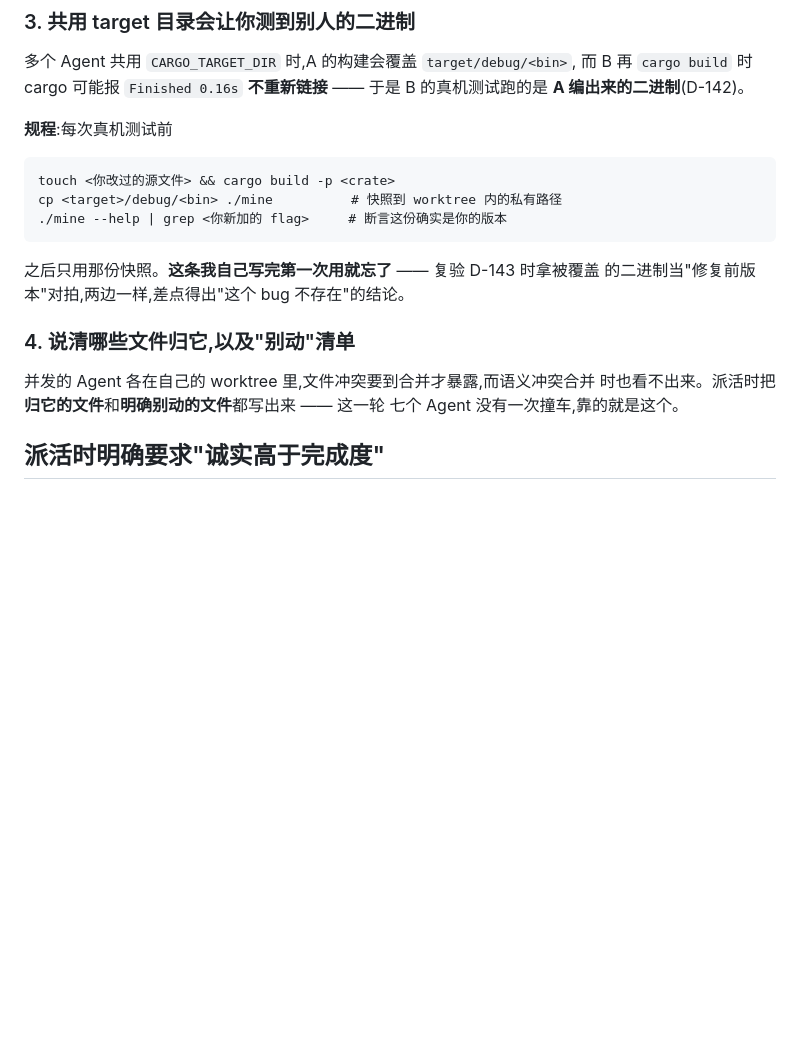
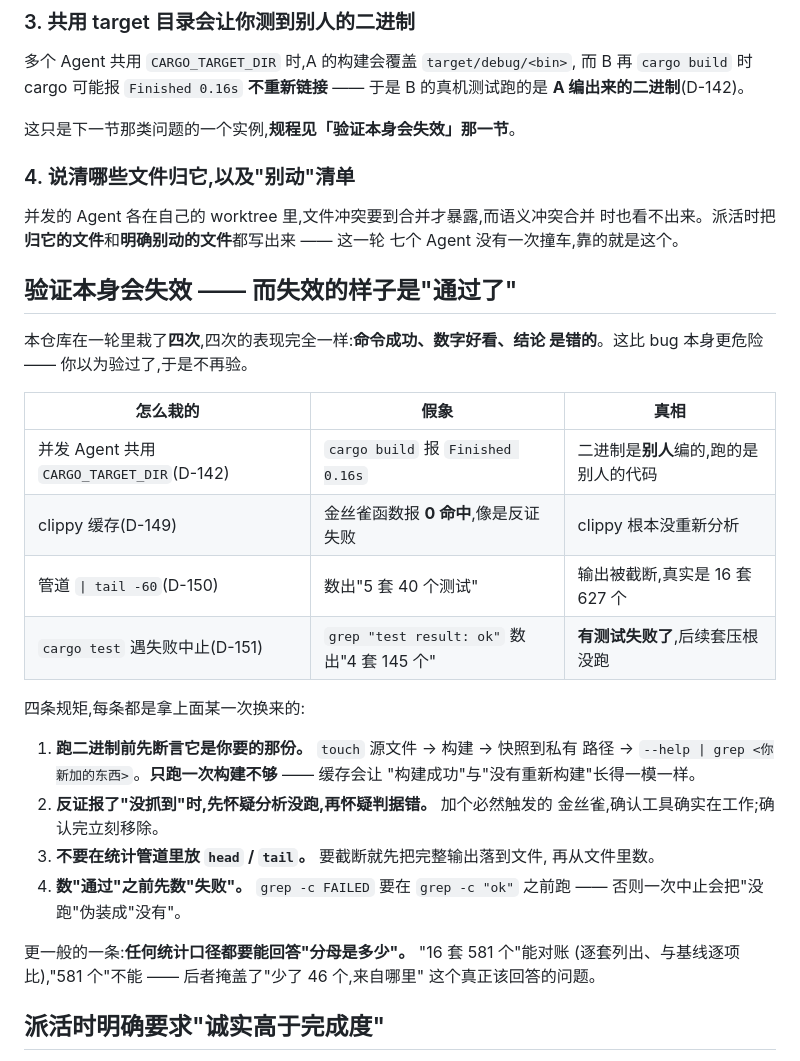
Before and after one commit to weironz/crater, a Markdown page: docs/agent-workflow.md, the part around the change. GitHub-like rendering; blank space fills up the shorter version.

Commit message:
docs(process): 补上"验证本身会失效"一节 —— 四次教训收成规程
这一轮四次栽在同一类问题上,四次的表现完全一样:命令成功、数字好看、
结论是错的。共用 target 目录测到别人的二进制、clippy 缓存让反证报假 0、
管道 tail 截断测试统计、cargo test 遇失败中止后续套。

这比 bug 本身更危险——你以为验过了,于是不再验。

四条规矩:跑二进制前先断言它是你要的那份;反证报"没抓到"时先怀疑分析
没跑;不要在统计管道里放 head/tail;数"通过"之前先数"失败"。

以及更一般的一条:任何统计口径都要能回答"分母是多少"。"16 套 581 个"能
对账,"581 个"不能——后者掩盖了"少了 46 个,来自哪里"这个真正该回答的
问题。

原先「派 Agent 的坑」里那条 target 目录改成指向新章节,不两处各说一遍。

Co-Authored-By: Claude Opus 5 <noreply@anthropic.com>

````diff
--- a/docs/agent-workflow.md
+++ b/docs/agent-workflow.md
@@ -63,22 +63,41 @@ Agent 照着 51 去凑,凑出来的是一个假结论。**任何"当前有 N 个
 而 B 再 `cargo build` 时 cargo 可能报 `Finished 0.16s` **不重新链接** ——
 于是 B 的真机测试跑的是 **A 编出来的二进制**(D-142)。
 
-**规程**:每次真机测试前
-
-```
-touch <你改过的源文件> && cargo build -p <crate>
-cp <target>/debug/<bin> ./mine          # 快照到 worktree 内的私有路径
-./mine --help | grep <你新加的 flag>     # 断言这份确实是你的版本
-```
-
-之后只用那份快照。**这条我自己写完第一次用就忘了** —— 复验 D-143 时拿被覆盖
-的二进制当"修复前版本"对拍,两边一样,差点得出"这个 bug 不存在"的结论。
+这只是下一节那类问题的一个实例,**规程见「验证本身会失效」那一节**。
 
 ### 4. 说清哪些文件归它,以及"别动"清单
 
 并发的 Agent 各在自己的 worktree 里,文件冲突要到合并才暴露,而语义冲突合并
 时也看不出来。派活时把**归它的文件**和**明确别动的文件**都写出来 —— 这一轮
 七个 Agent 没有一次撞车,靠的就是这个。
+
+## 验证本身会失效 —— 而失效的样子是"通过了"
+
+本仓库在一轮里栽了**四次**,四次的表现完全一样:**命令成功、数字好看、结论
+是错的**。这比 bug 本身更危险 —— 你以为验过了,于是不再验。
+
+| 怎么栽的 | 假象 | 真相 |
+| --- | --- | --- |
+| 并发 Agent 共用 `CARGO_TARGET_DIR`(D-142) | `cargo build` 报 `Finished 0.16s` | 二进制是**别人**编的,跑的是别人的代码 |
+| clippy 缓存(D-149) | 金丝雀函数报 **0 命中**,像是反证失败 | clippy 根本没重新分析 |
+| 管道 `\| tail -60`(D-150) | 数出"5 套 40 个测试" | 输出被截断,真实是 16 套 627 个 |
+| `cargo test` 遇失败中止(D-151) | `grep "test result: ok"` 数出"4 套 145 个" | **有测试失败了**,后续套压根没跑 |
+
+四条规矩,每条都是拿上面某一次换来的:
+
+1. **跑二进制前先断言它是你要的那份。** `touch` 源文件 → 构建 → 快照到私有
+   路径 → `--help | grep <你新加的东西>`。**只跑一次构建不够** —— 缓存会让
+   "构建成功"与"没有重新构建"长得一模一样。
+2. **反证报了"没抓到"时,先怀疑分析没跑,再怀疑判据错。** 加个必然触发的
+   金丝雀,确认工具确实在工作;确认完立刻移除。
+3. **不要在统计管道里放 `head` / `tail`。** 要截断就先把完整输出落到文件,
+   再从文件里数。
+4. **数"通过"之前先数"失败"。** `grep -c FAILED` 要在 `grep -c "ok"` 之前跑 ——
+   否则一次中止会把"没跑"伪装成"没有"。
+
+更一般的一条:**任何统计口径都要能回答"分母是多少"。** "16 套 581 个"能对账
+(逐套列出、与基线逐项比),"581 个"不能 —— 后者掩盖了"少了 46 个,来自哪里"
+这个真正该回答的问题。
 
 ## 派活时明确要求"诚实高于完成度"
 
````
